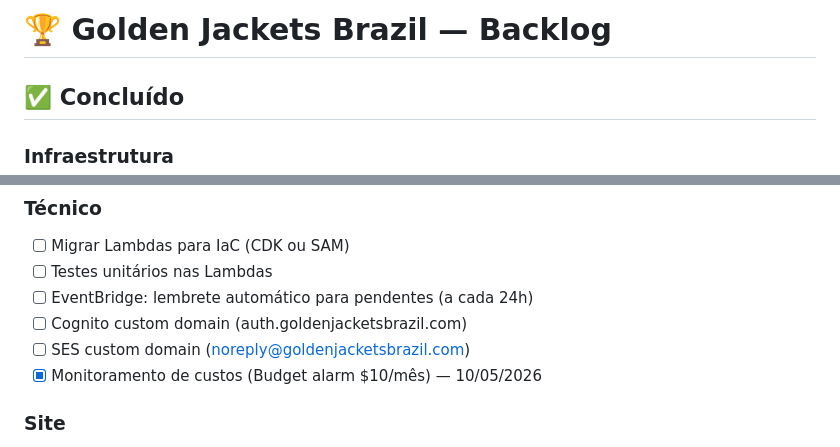
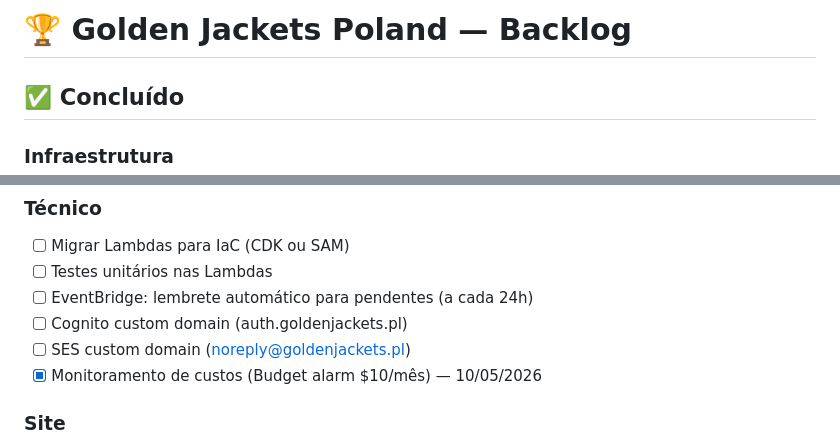
Before and after one commit to goldenjackets-community/golden-jackets-poland, a Markdown page: BACKLOG.md, 2 parts joined by grey strips. GitHub-like rendering.

```diff
--- a/BACKLOG.md
+++ b/BACKLOG.md
@@ -1,4 +1,4 @@
-# 🏆 Golden Jackets Brazil — Backlog
+# 🏆 Golden Jackets Poland — Backlog
 
 ## ✅ Concluído
 
@@ -114,8 +114,8 @@
 - [ ] Migrar Lambdas para IaC (CDK ou SAM)
 - [ ] Testes unitários nas Lambdas
 - [ ] EventBridge: lembrete automático para pendentes (a cada 24h)
-- [ ] Cognito custom domain (auth.goldenjacketsbrazil.com)
-- [ ] SES custom domain (noreply@goldenjacketsbrazil.com)
+- [ ] Cognito custom domain (auth.goldenjackets.pl)
+- [ ] SES custom domain (noreply@goldenjackets.pl)
 - [x] Monitoramento de custos (Budget alarm $10/mês) — 10/05/2026
 
 ### Site
```
Also changed, not shown: README.md (+8 -8 lines).
